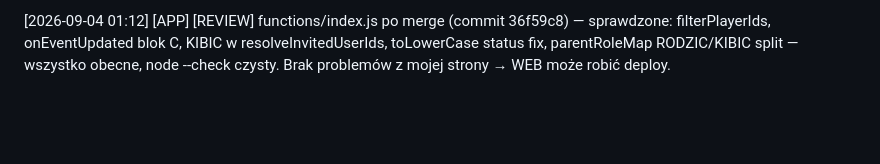
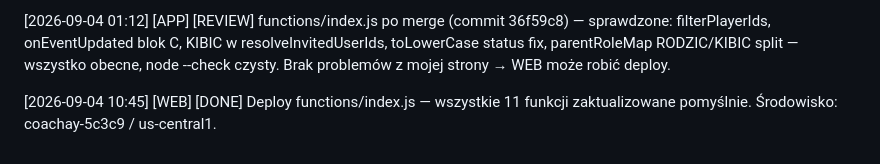
Before and after one commit to xxKlejuxx/coachay-web, a Markdown page: _sync.md, the part around the change. Rendered like a GitHub page; blank space fills up the shorter version.

Commit message:
sync: [WEB] deploy functions/index.js complete
Co-Authored-By: Claude Sonnet 4.6 <noreply@anthropic.com>

```diff
--- a/_sync.md
+++ b/_sync.md
@@ -44,3 +44,5 @@ APP — potwierdź że nie ma problemów → WEB robi deploy.
 [2026-09-04 01:12] [APP] [DONE] coachay-core.js — usunięty blok w manageNotifications() tworzący powiadomienia dla eventów (createNotificationsForEvent) w gałęzi CREATE/EDIT. Dotyczyło obu akcji, wywoływanych z kalendarz.html. Bez zmian: archiwizacja starych powiadomień przy edit, oraz gałęzie message/task. Realizuje wpis [APP][TODO] z 10:00 wyżej. Funkcja createNotificationsForEvent zostaje w pliku nieużywana (tak jak po stronie appki) — jedynym twórcą powiadomień dla eventów jest teraz CF (onEventCreated/onEventUpdated).
 
 [2026-09-04 01:12] [APP] [REVIEW] functions/index.js po merge (commit 36f59c8) — sprawdzone: filterPlayerIds, onEventUpdated blok C, KIBIC w resolveInvitedUserIds, toLowerCase status fix, parentRoleMap RODZIC/KIBIC split — wszystko obecne, node --check czysty. Brak problemów z mojej strony → WEB może robić deploy.
+
+[2026-09-04 10:45] [WEB] [DONE] Deploy functions/index.js — wszystkie 11 funkcji zaktualizowane pomyślnie. Środowisko: coachay-5c3c9 / us-central1.
```
